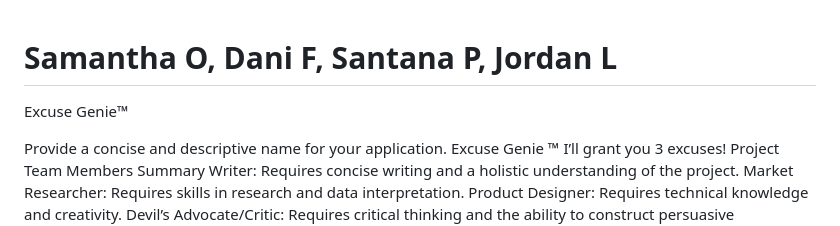
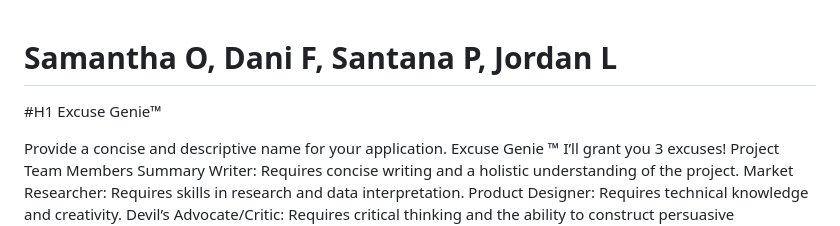
Before and after one commit to th3Fed/IGME110-repo, a Markdown page: p1.md, the part around the change. GitHub-like rendering.

```diff
--- a/p1.md
+++ b/p1.md
@@ -1,5 +1,6 @@
 <h1> Samantha O, Dani F, Santana P, Jordan L</h1>
 
+#H1
 Excuse Genie™
 
 Provide a concise and descriptive name for your application.
```
